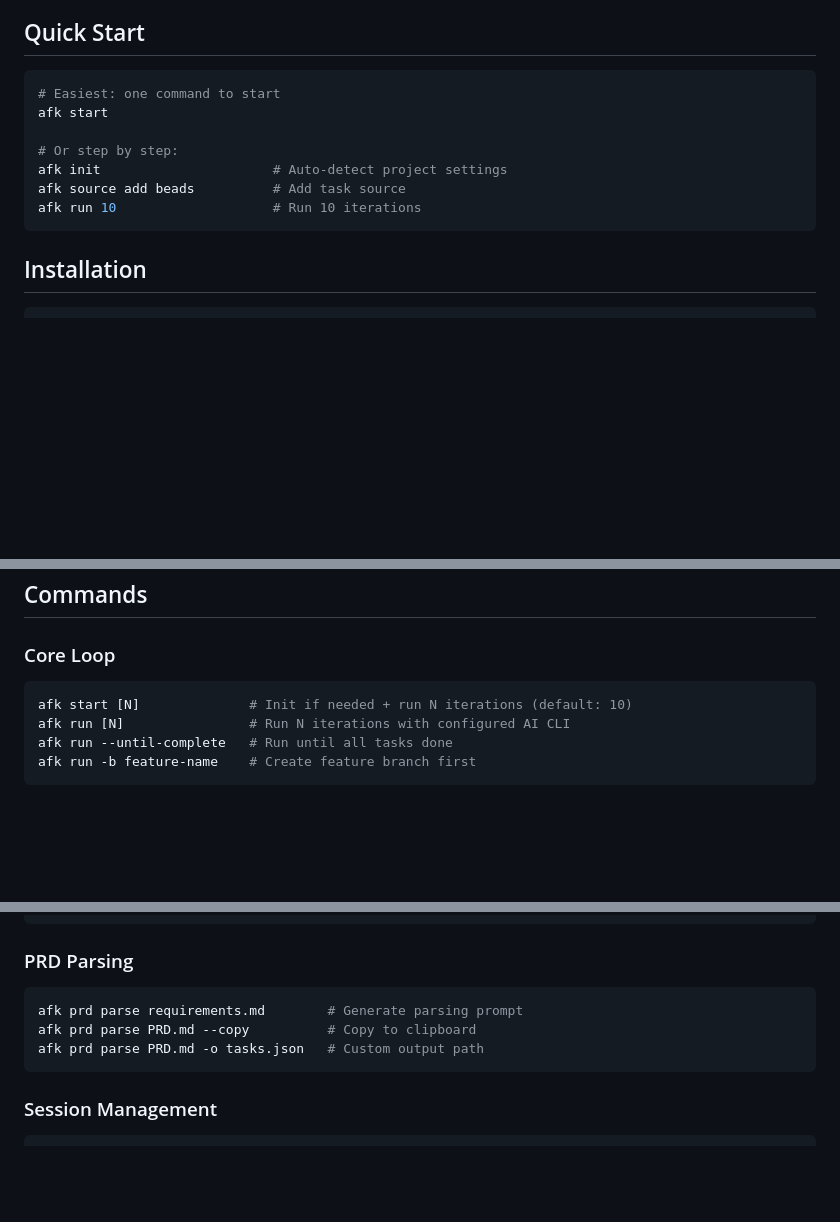
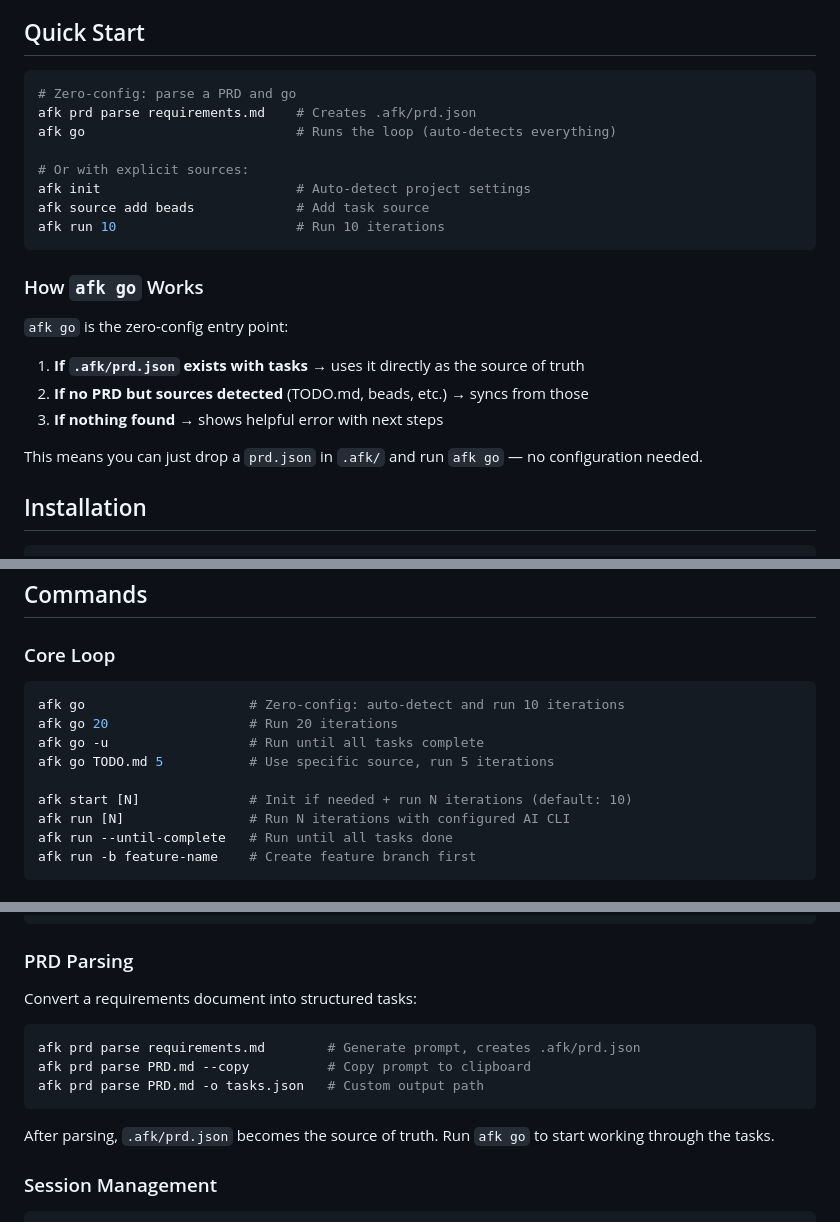
Before and after one commit to m0nkmaster/afk, a Markdown page: README.md, 3 parts joined by grey strips. Rendered like a GitHub page; blank space fills up the shorter version.

Commit message:
docs: update for afk go zero-config workflow and PRD handling

````diff
--- a/README.md
+++ b/README.md
@@ -74,14 +74,25 @@ A tool-agnostic CLI for autonomous AI-driven software development. `afk` runs yo
 ## Quick Start
 
 ```bash
-# Easiest: one command to start
-afk start
+# Zero-config: parse a PRD and go
+afk prd parse requirements.md    # Creates .afk/prd.json
+afk go                           # Runs the loop (auto-detects everything)
 
-# Or step by step:
-afk init                      # Auto-detect project settings
-afk source add beads          # Add task source
-afk run 10                    # Run 10 iterations
+# Or with explicit sources:
+afk init                         # Auto-detect project settings
+afk source add beads             # Add task source
+afk run 10                       # Run 10 iterations
 ```
+
+### How `afk go` Works
+
+`afk go` is the zero-config entry point:
+
+1. **If `.afk/prd.json` exists with tasks** → uses it directly as the source of truth
+2. **If no PRD but sources detected** (TODO.md, beads, etc.) → syncs from those
+3. **If nothing found** → shows helpful error with next steps
+
+This means you can just drop a `prd.json` in `.afk/` and run `afk go` — no configuration needed.
 
 ## Installation
 
@@ -102,6 +113,11 @@ pip install -e ".[dev]"
 ### Core Loop
 
 ```bash
+afk go                     # Zero-config: auto-detect and run 10 iterations
+afk go 20                  # Run 20 iterations
+afk go -u                  # Run until all tasks complete
+afk go TODO.md 5           # Use specific source, run 5 iterations
+
 afk start [N]              # Init if needed + run N iterations (default: 10)
 afk run [N]                # Run N iterations with configured AI CLI
 afk run --until-complete   # Run until all tasks done
@@ -146,11 +162,15 @@ afk source remove 1
 
 ### PRD Parsing
 
+Convert a requirements document into structured tasks:
+
 ```bash
-afk prd parse requirements.md        # Generate parsing prompt
-afk prd parse PRD.md --copy          # Copy to clipboard
+afk prd parse requirements.md        # Generate prompt, creates .afk/prd.json
+afk prd parse PRD.md --copy          # Copy prompt to clipboard
 afk prd parse PRD.md -o tasks.json   # Custom output path
 ```
+
+After parsing, `.afk/prd.json` becomes the source of truth. Run `afk go` to start working through the tasks.
 
 ### Session Management
 
````
Also changed, not shown: AGENTS.md (+16 -1 lines).
